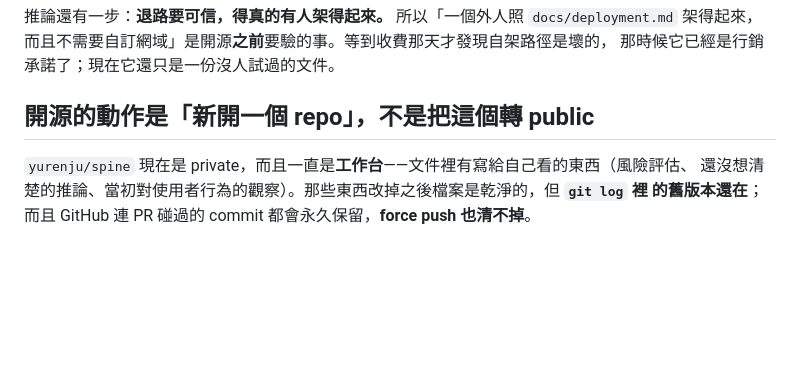
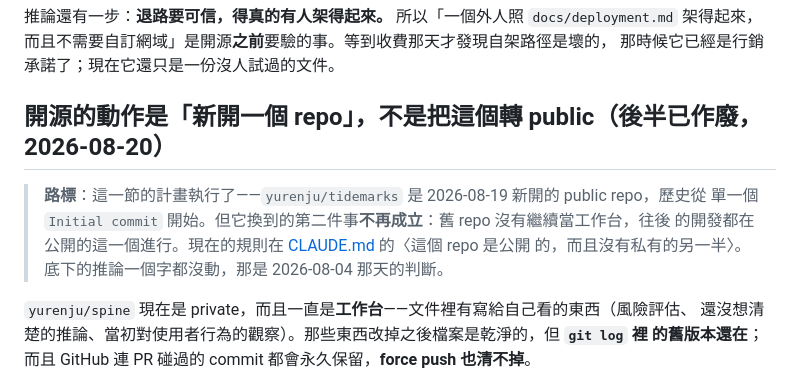
Before and after one commit to yurenju/tidemarks, a Markdown page: docs/adr/0009-open-source-buys-an-exit-not-contributions.md, the part around the change. Drawn GitHub-style; blank space fills up the shorter version.

```diff
--- a/docs/adr/0009-open-source-buys-an-exit-not-contributions.md
+++ b/docs/adr/0009-open-source-buys-an-exit-not-contributions.md
@@ -62,7 +62,12 @@ spine 完整可用，書一個 byte 都不離開那台裝置。這句話可以
 架得起來，而且不需要自訂網域」是開源**之前**要驗的事。等到收費那天才發現自架路徑是壞的，
 那時候它已經是行銷承諾了；現在它還只是一份沒人試過的文件。
 
-## 開源的動作是「新開一個 repo」，不是把這個轉 public
+## 開源的動作是「新開一個 repo」，不是把這個轉 public（後半已作廢，2026-08-20）
+
+> **路標**：這一節的計畫執行了——`yurenju/tidemarks` 是 2026-08-19 新開的 public repo，歷史從
+> 單一個 `Initial commit` 開始。但它換到的第二件事**不再成立**：舊 repo 沒有繼續當工作台，往後
+> 的開發都在公開的這一個進行。現在的規則在 [CLAUDE.md](../../CLAUDE.md) 的〈這個 repo 是公開
+> 的，而且沒有私有的另一半〉。底下的推論一個字都沒動，那是 2026-08-04 那天的判斷。
 
 `yurenju/spine` 現在是 private，而且一直是**工作台**——文件裡有寫給自己看的東西（風險評估、
 還沒想清楚的推論、當初對使用者行為的觀察）。那些東西改掉之後檔案是乾淨的，但 **`git log` 裡
```
Also changed, not shown: CLAUDE.md (+8 -3 lines), docs/adr/0029-the-app-is-called-tidemarks.md (+9 -15 lines).
